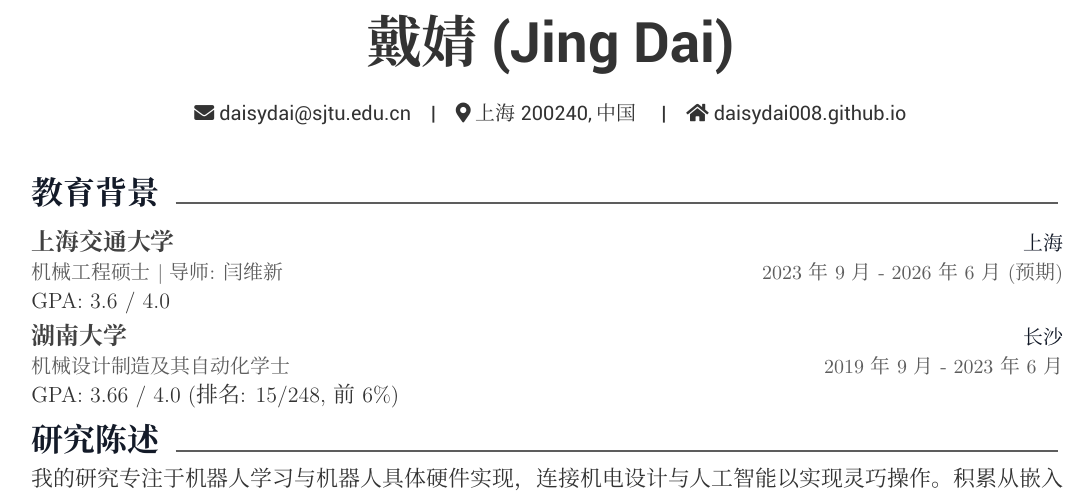
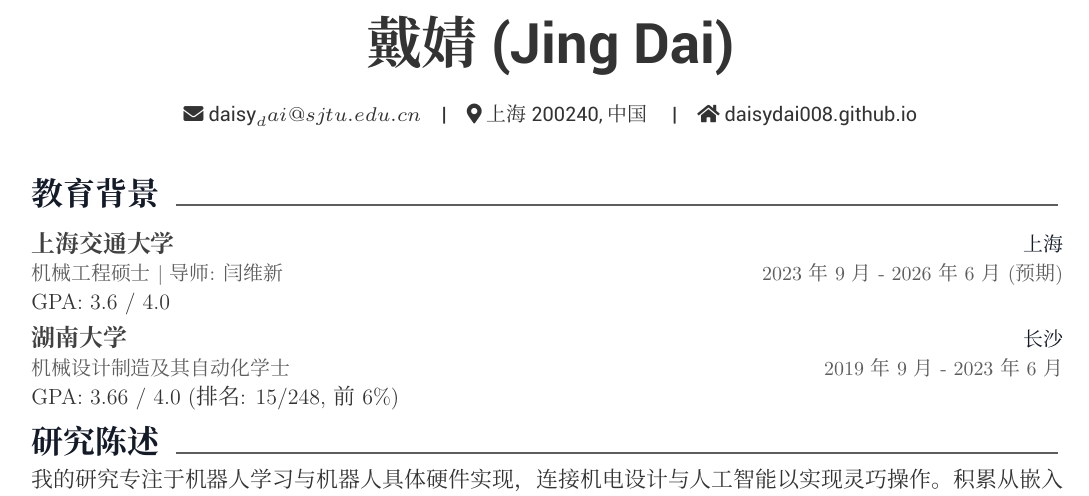
Before and after one commit to daisydai008/daisydai008.github.io, a LaTeX CV (CV/cv-zh.tex): part of page 1 of 2, cut so that both start at the same text. Compiled offline with XeLaTeX.

Commit message:
fix the email error for my ch-cv

```diff
--- a/CV/cv-zh.tex
+++ b/CV/cv-zh.tex
@@ -131,7 +131,7 @@
 \position{\ }
 
 %\mobile{(+00)123-456-789}
-\email{daisydai@sjtu.edu.cn}
+\email{daisy_dai@sjtu.edu.cn}
 %\birth{199x}
 % \homepage{daisydai008.github.io}
 \extrainfo{\href{https://daisydai008.github.io/}{daisydai008.github.io}}
```
